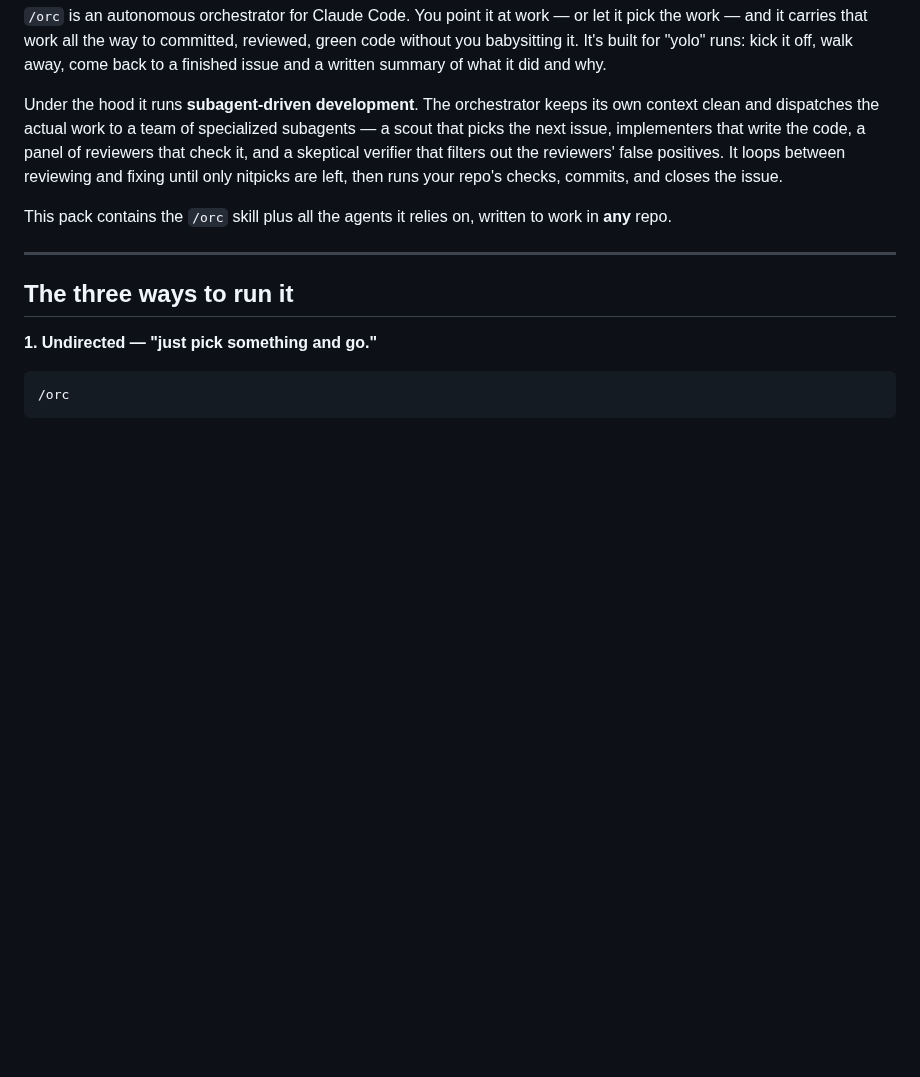
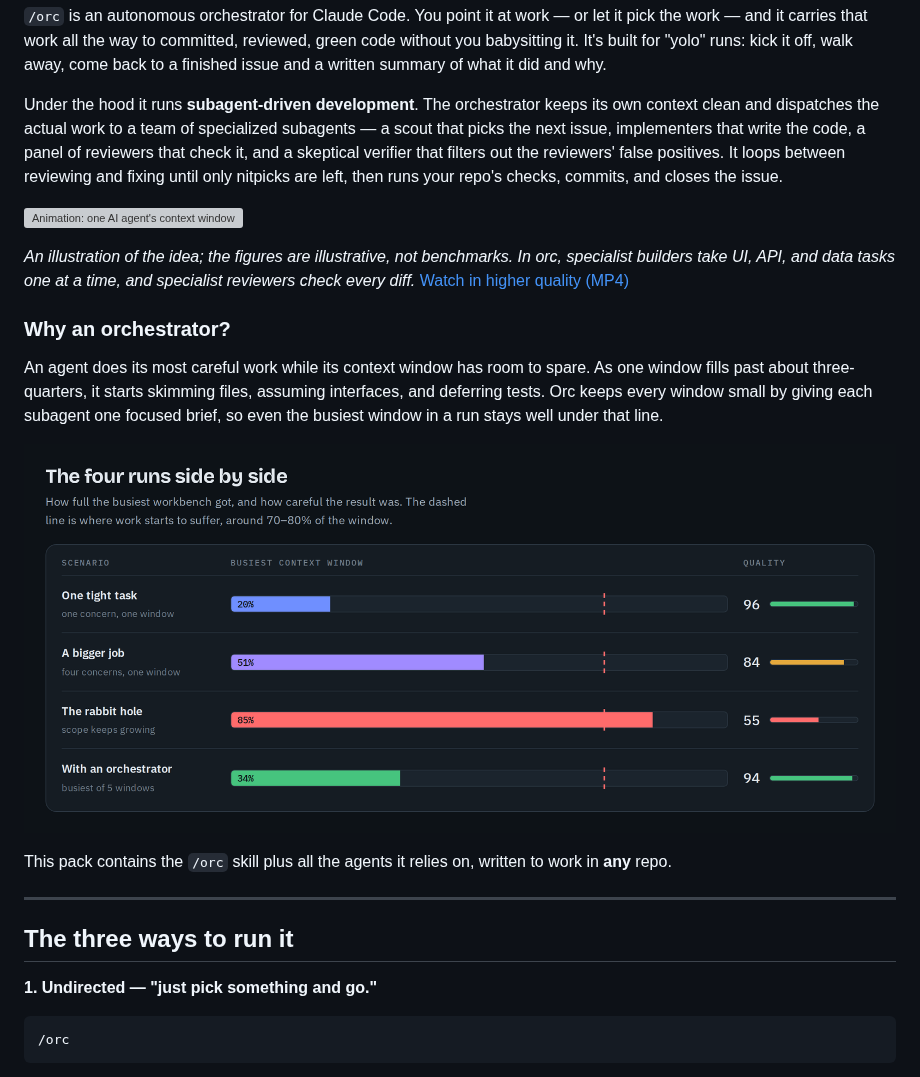
Before and after one commit to rogadev/orc-pack, a Markdown page: README.md, the part around the change. GitHub-like rendering; pictures changed too: docs/media/orchestrator-four-runs.png (added); blank space fills up the shorter version; grey boxes are pictures that could not be loaded.

Commit message:
docs: add the orchestrator explainer animation to the README
- Embed the explainer GIF under the opening description, with a link to the MP4.
- Add a short "Why an orchestrator?" section with the four-runs chart.
- Mark GIF, MP4, and PNG files as binary in .gitattributes.

```diff
--- a/README.md
+++ b/README.md
@@ -5,6 +5,16 @@
 `/orc` is an autonomous orchestrator for Claude Code. You point it at work — or let it pick the work — and it carries that work all the way to committed, reviewed, green code without you babysitting it. It's built for "yolo" runs: kick it off, walk away, come back to a finished issue and a written summary of what it did and why.
 
 Under the hood it runs **subagent-driven development**. The orchestrator keeps its own context clean and dispatches the actual work to a team of specialized subagents — a scout that picks the next issue, implementers that write the code, a panel of reviewers that check it, and a skeptical verifier that filters out the reviewers' false positives. It loops between reviewing and fixing until only nitpicks are left, then runs your repo's checks, commits, and closes the issue.
+
+![Animation: one AI agent's context window fills and it starts cutting corners, then an orchestrator splits the same job across specialist subagents](docs/media/orchestrator-explainer.gif)
+
+_An illustration of the idea; the figures are illustrative, not benchmarks. In orc, specialist builders take UI, API, and data tasks one at a time, and specialist reviewers check every diff._ [Watch in higher quality (MP4)](docs/media/orchestrator-explainer.mp4)
+
+### Why an orchestrator?
+
+An agent does its most careful work while its context window has room to spare. As one window fills past about three-quarters, it starts skimming files, assuming interfaces, and deferring tests. Orc keeps every window small by giving each subagent one focused brief, so even the busiest window in a run stays well under that line.
+
+![Chart: the busiest context window and an illustrative quality score for four runs. One tight task, 20% full, scores 96; a bigger job, 51%, scores 84; a rabbit hole, 85%, scores 55; the same job with an orchestrator, 34% in its busiest window, scores 94](docs/media/orchestrator-four-runs.png)
 
 This pack contains the `/orc` skill plus all the agents it relies on, written to work in **any** repo.
 
```
Also changed, not shown: 3 other files.
